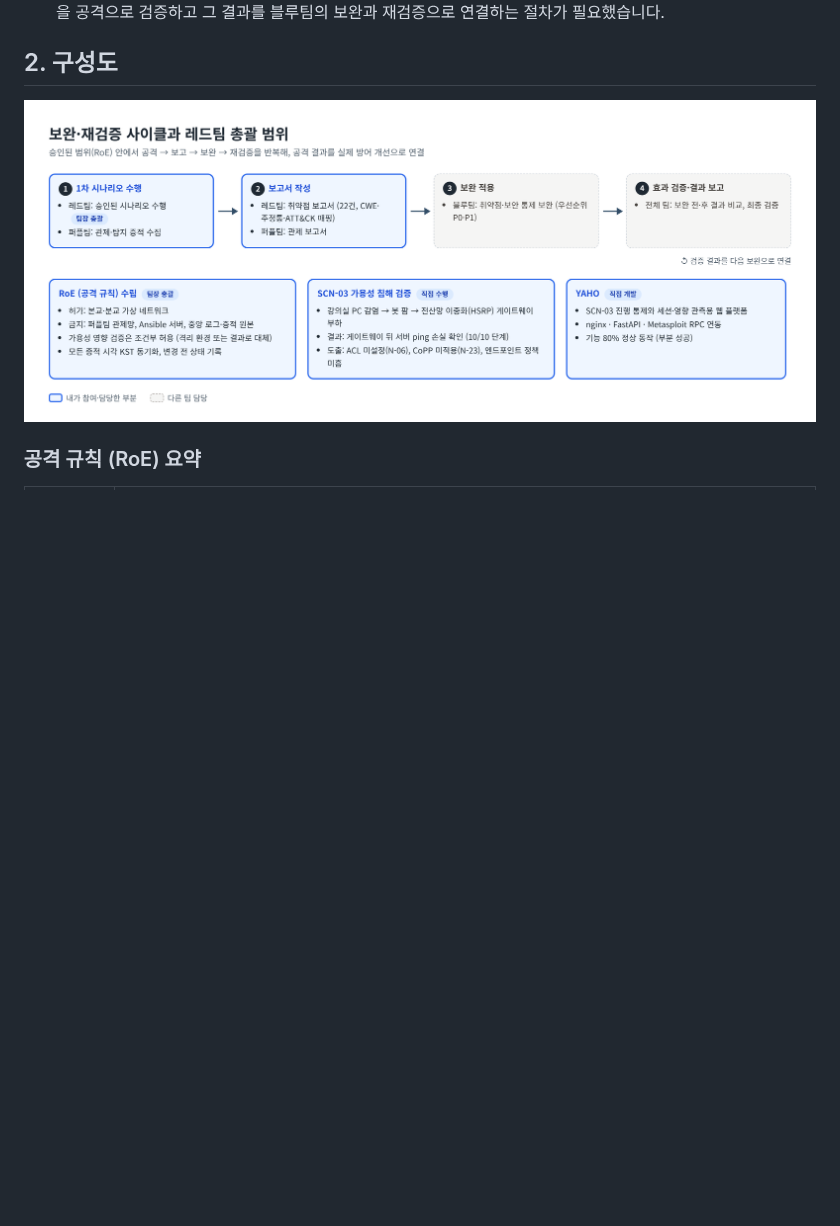
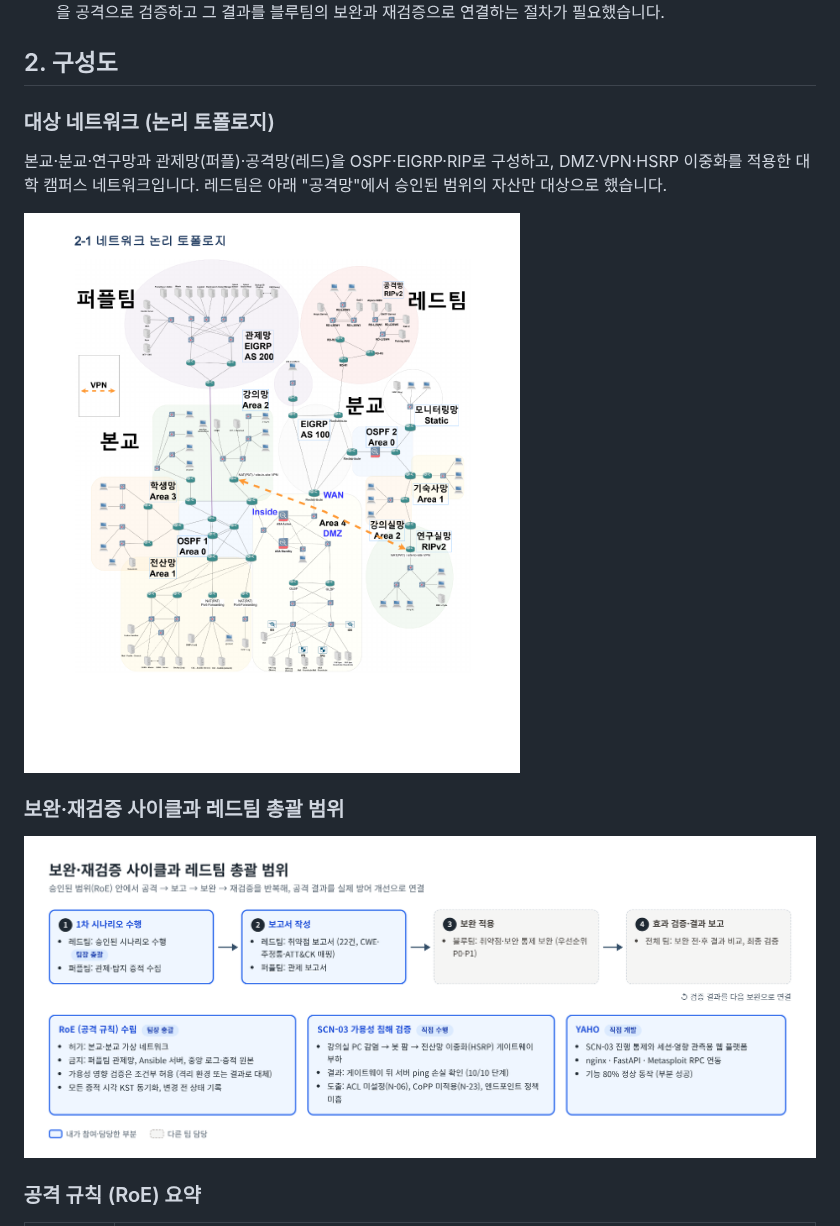
Before and after one commit to Chasoonwook/university-infra-security-assessment, a Markdown page: README.md, the part around the change. GitHub-like rendering; pictures changed too: images/network_topology.png (added); blank space fills up the shorter version.

Commit message:
네트워크 논리 토폴로지 그림 추가 (구성도)

```diff
--- a/README.md
+++ b/README.md
@@ -30,6 +30,14 @@
 - **왜**: 보안 장비와 정책을 "설정했다"는 것과 "실제 공격을 막는다"는 것은 다르기 때문에, 기밀성·무결성·가용성 각각을 공격으로 검증하고 그 결과를 블루팀의 보완과 재검증으로 연결하는 절차가 필요했습니다.
 
 ## 2. 구성도
+
+### 대상 네트워크 (논리 토폴로지)
+
+본교·분교·연구망과 관제망(퍼플)·공격망(레드)을 OSPF·EIGRP·RIP로 구성하고, DMZ·VPN·HSRP 이중화를 적용한 대학 캠퍼스 네트워크입니다. 레드팀은 아래 "공격망"에서 승인된 범위의 자산만 대상으로 했습니다.
+
+![대학 네트워크 논리 토폴로지](./images/network_topology.png)
+
+### 보완·재검증 사이클과 레드팀 총괄 범위
 
 ![보완·재검증 사이클과 레드팀 총괄 범위](./images/assessment_cycle.png)
 
```
